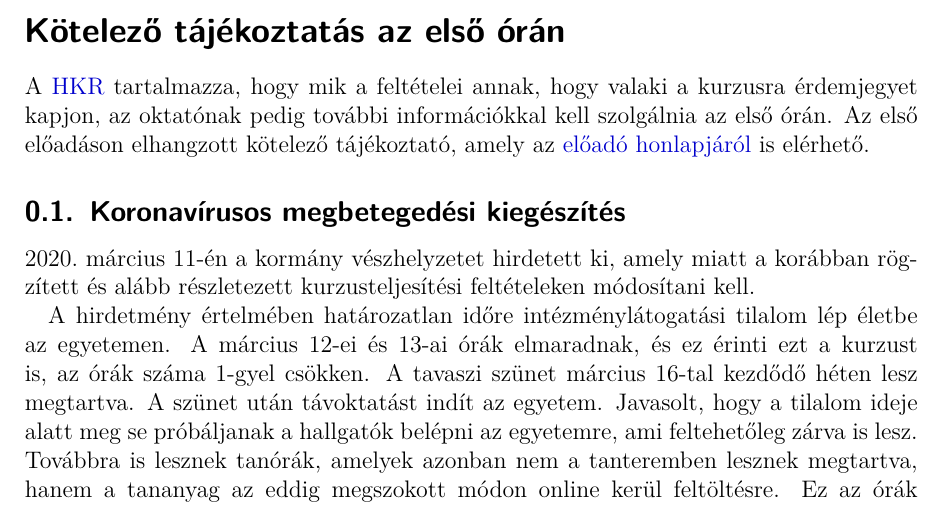
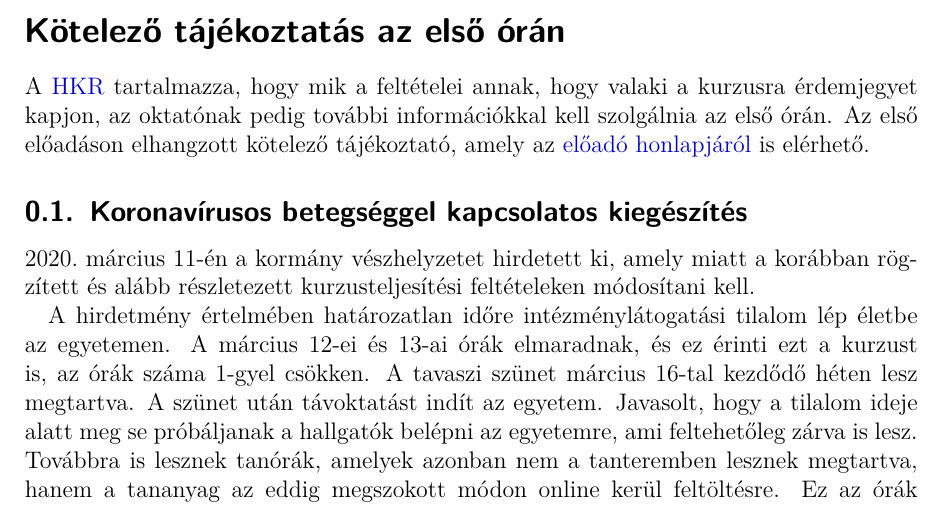
Before and after one commit to danieltuzes/folytkoz-mecha, a LaTeX document (gyakorlat/tanórák.tex): part of page 2 of 45, cut so that both start at the same text. Compiled offline with pdfLaTeX.

Commit message:
nyelvi javítás

```diff
--- a/gyakorlat/tanórák.tex
+++ b/gyakorlat/tanórák.tex
@@ -38,7 +38,7 @@
 \section*{Kötelező tájékoztatás az első órán}
 A \href{https://www.elte.hu/file/ELTE_SZMSZ_II.pdf}{HKR} tartalmazza, hogy mik a feltételei annak, hogy valaki a kurzusra érdemjegyet kapjon, az oktatónak pedig további információkkal kell szolgálnia az első órán. Az első előadáson elhangzott kötelező tájékoztató, amely az \href{http://ispanovity.web.elte.hu/teaching/}{előadó honlapjáról} is elérhető.
 
-\subsection{Koronavírusos megbetegedési kiegészítés}
+\subsection{Koronavírusos betegséggel kapcsolatos kiegészítés}
 2020.\ március 11-én a kormány vészhelyzetet hirdetett ki, amely miatt a korábban rögzített és alább részletezett kurzusteljesítési feltételeken módosítani kell.
 
 A hirdetmény értelmében határozatlan időre intézménylátogatási tilalom lép életbe az egyetemen. A március 12-ei és 13-ai órák elmaradnak, és ez érinti ezt a kurzust is, az órák száma 1-gyel csökken. A tavaszi szünet március 16-tal kezdődő héten lesz megtartva. A szünet után távoktatást indít az egyetem. Javasolt, hogy a tilalom ideje alatt meg se próbáljanak a hallgatók belépni az egyetemre, ami feltehetőleg zárva is lesz. Továbbra is lesznek tanórák, amelyek azonban nem a tanteremben lesznek megtartva, hanem a tananyag az eddig megszokott módon online kerül feltöltésre. Ez az órák menetét lényegében nem befolyásolja. A tavaszi szünetet követően, amennyiben a tilalom továbbra is tartani fog, a tilalom miatt mulasztott órák nem számítanak bele a HKR szerinti $1/3$-os korlátba.
```
